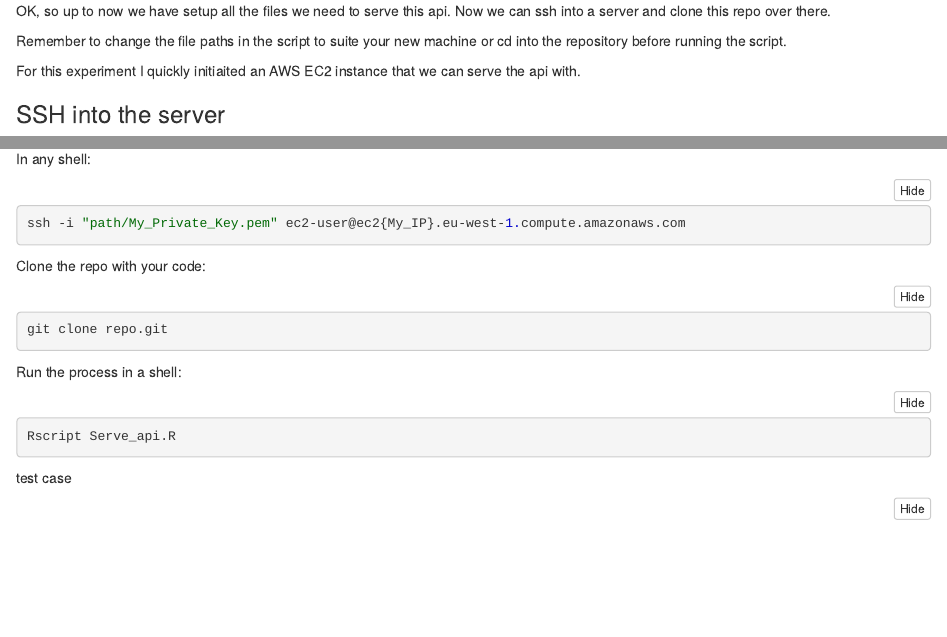
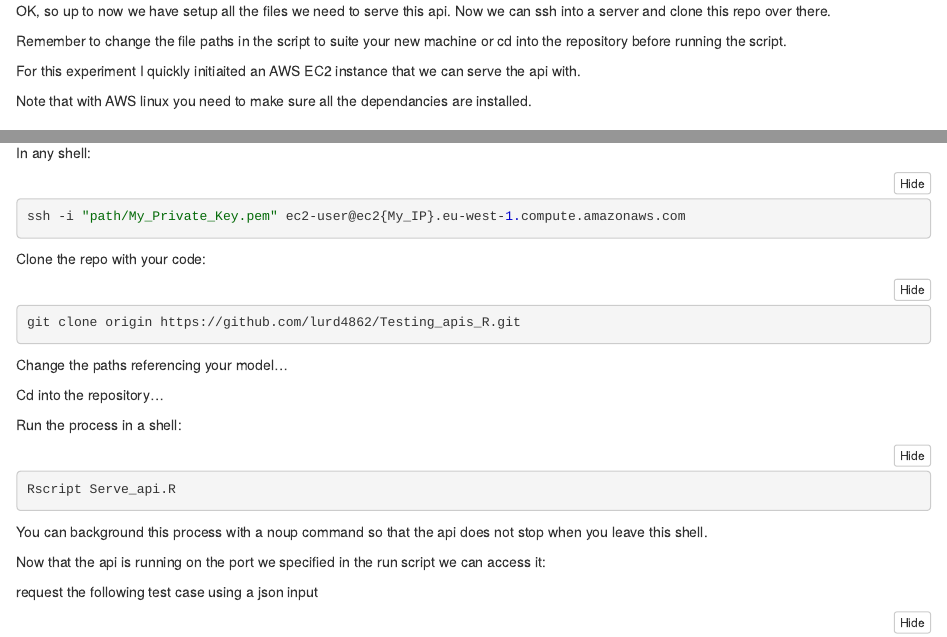
Before and after one commit to lurd4862/Testing_apis_R, an R Markdown document (Testing_apis_in_R.Rmd): the page in a window 1100 px wide, from 3850 px down, and a second part further down, joined at a grey line. The pictures show the output file Testing_apis_in_R.nb.html that the author committed with the source, opened offline.

Commit message:
minor changes while running on aws

````diff
--- a/Testing_apis_in_R.Rmd
+++ b/Testing_apis_in_R.Rmd
@@ -227,20 +227,25 @@ Remember to change the file paths in the script to suite your new machine or cd
 
 For this experiment I quickly initiaited an AWS EC2 instance that we can serve the api with.
 
+Note that with AWS linux you need to make sure all the dependancies are installed.
+
 ### SSH into the server
 
 In any shell:
 
-```{r, eval=FALSE}
+```{bash, eval=FALSE}
 ssh -i "path/My_Private_Key.pem" ec2-user@ec2{My_IP}.eu-west-1.compute.amazonaws.com
 ```
 
 Clone the repo with your code:
 
-```{r}
-git clone repo.git
+```{bash, eval=FALSE}
+git clone origin https://github.com/lurd4862/Testing_apis_R.git
 ```
 
+Change the paths referencing your model...
+
+Cd into the repository...
 
 Run the process in a shell:
 
@@ -248,7 +253,11 @@ Run the process in a shell:
 Rscript Serve_api.R
 ```
 
-test case
+You can background this process with a noup command so that the api does not stop when you leave this shell.
+
+Now that the api is running on the port we specified in the run script we can access it:
+
+request the following test case using a json input
 
 ```{bash,eval=FALSE}
 
````
Also changed, not shown: Testing_apis_in_R.nb.html, Testing_apis_in_R.Rmd (2 more changed lines).
